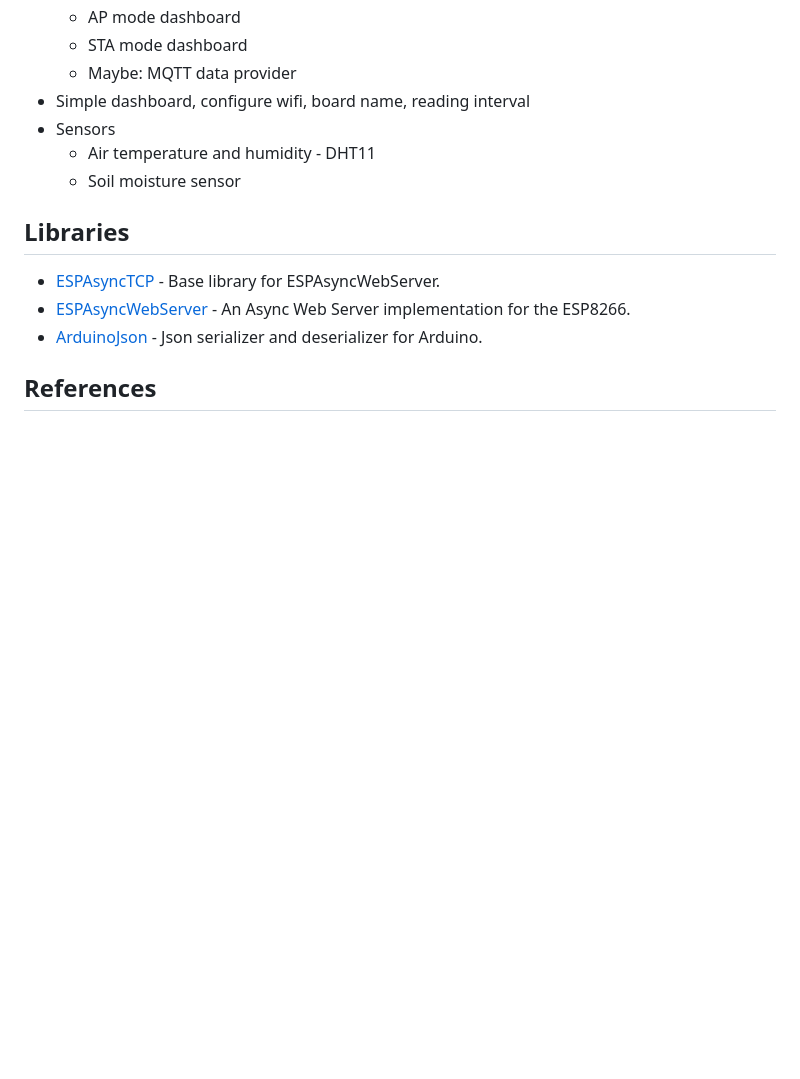
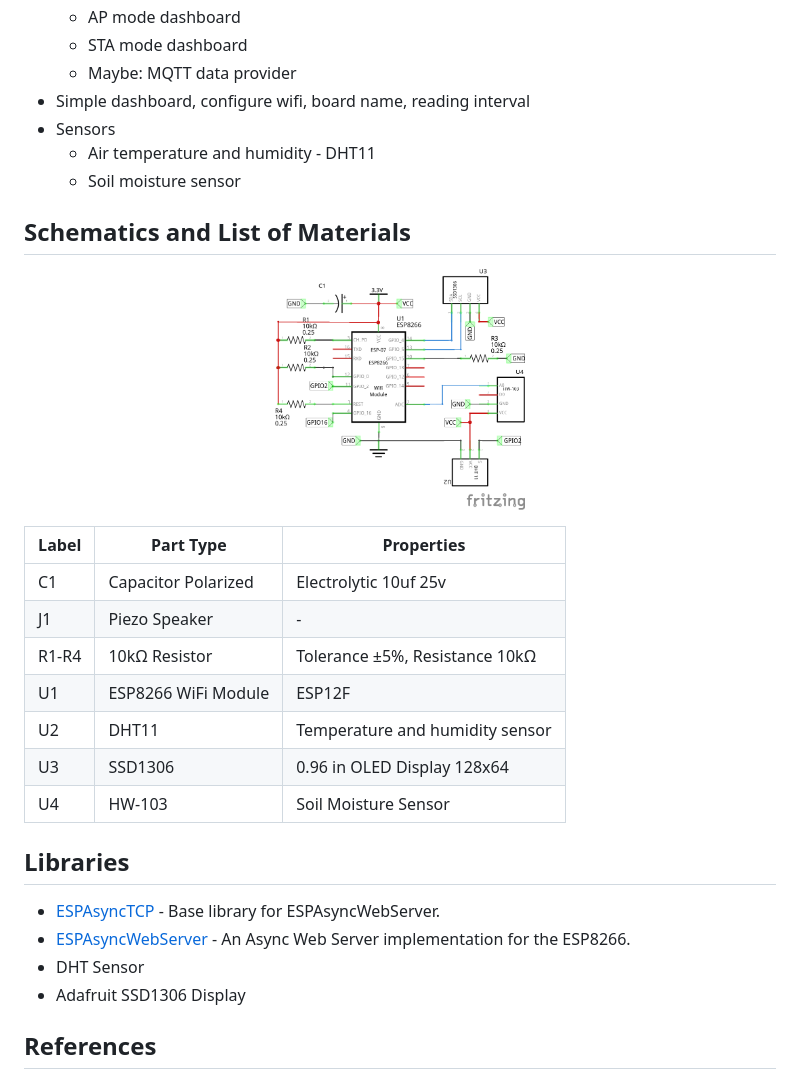
Before and after one commit to lgmarin/greenhouse_iot, a Markdown page: README.md, the part around the change. GitHub-like rendering; pictures changed too: img/schematics.png (added); blank space fills up the shorter version.

```diff
--- a/README.md
+++ b/README.md
@@ -19,11 +19,29 @@ Development of a greenhouse monitoring system:
   * Air temperature and humidity - DHT11
   * Soil moisture sensor
 
+## Schematics and List of Materials
+
+<p align="center">
+  <img width="250" src="https://raw.githubusercontent.com/lgmarin/greenhouse_iot/main/img/schematics.png" alt="Schematics">
+</p>
+
+| Label | Part Type | Properties |
+|-----|-----|---|
+|C1|Capacitor Polarized|Electrolytic 10uf 25v|
+|J1|Piezo Speaker|-|
+|R1-R4|10kΩ Resistor|Tolerance ±5%, Resistance 10kΩ|
+|U1|ESP8266 WiFi Module|ESP12F|
+|U2|DHT11|Temperature and humidity sensor|
+|U3|SSD1306|0.96 in OLED Display 128x64|
+|U4|HW-103|Soil Moisture Sensor|
+
 ## Libraries
 
 * [ESPAsyncTCP](https://github.com/me-no-dev/ESPAsyncTCP) - Base library for ESPAsyncWebServer.
 * [ESPAsyncWebServer](https://github.com/me-no-dev/ESPAsyncWebServer) - An Async Web Server implementation for the ESP8266.
-* [ArduinoJson]() - Json serializer and deserializer for Arduino.
+* DHT Sensor
+* Adafruit SSD1306 Display
+
 
 ## References
 
```
Also changed, not shown: 2 other files.
